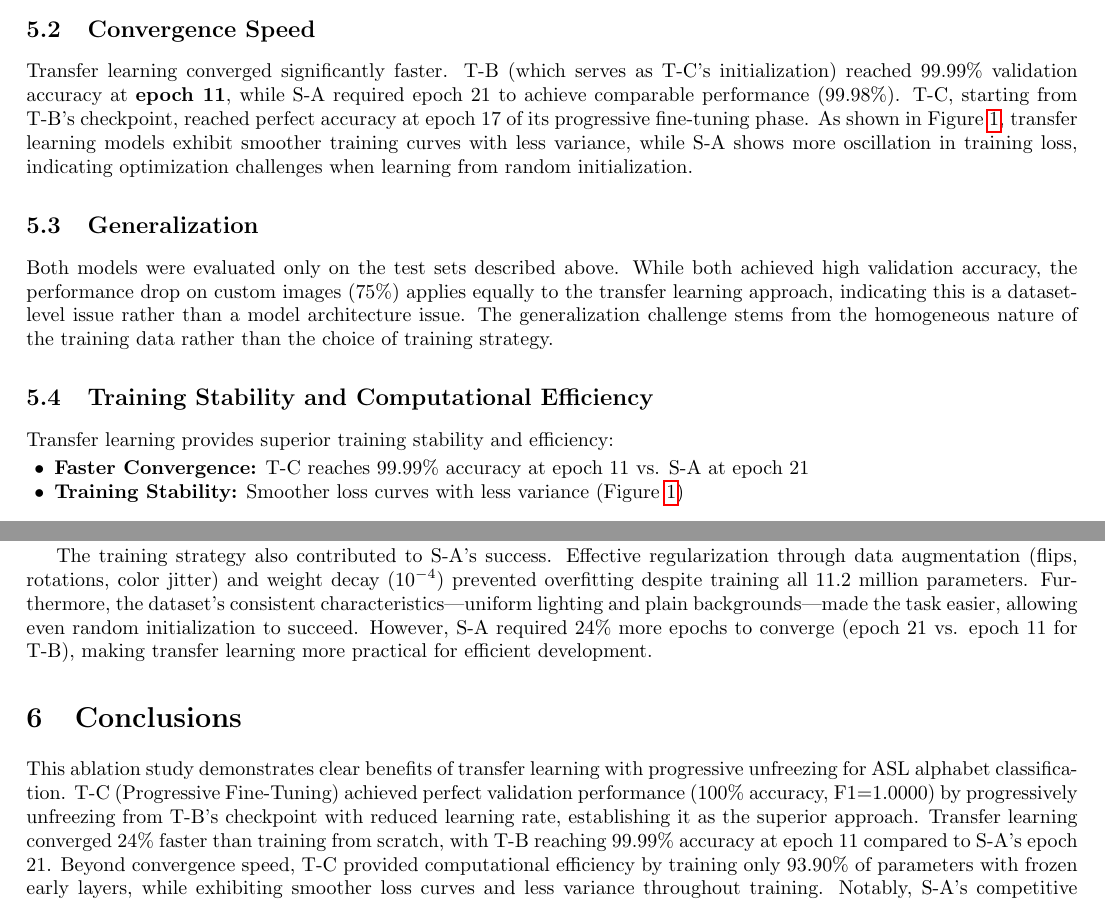
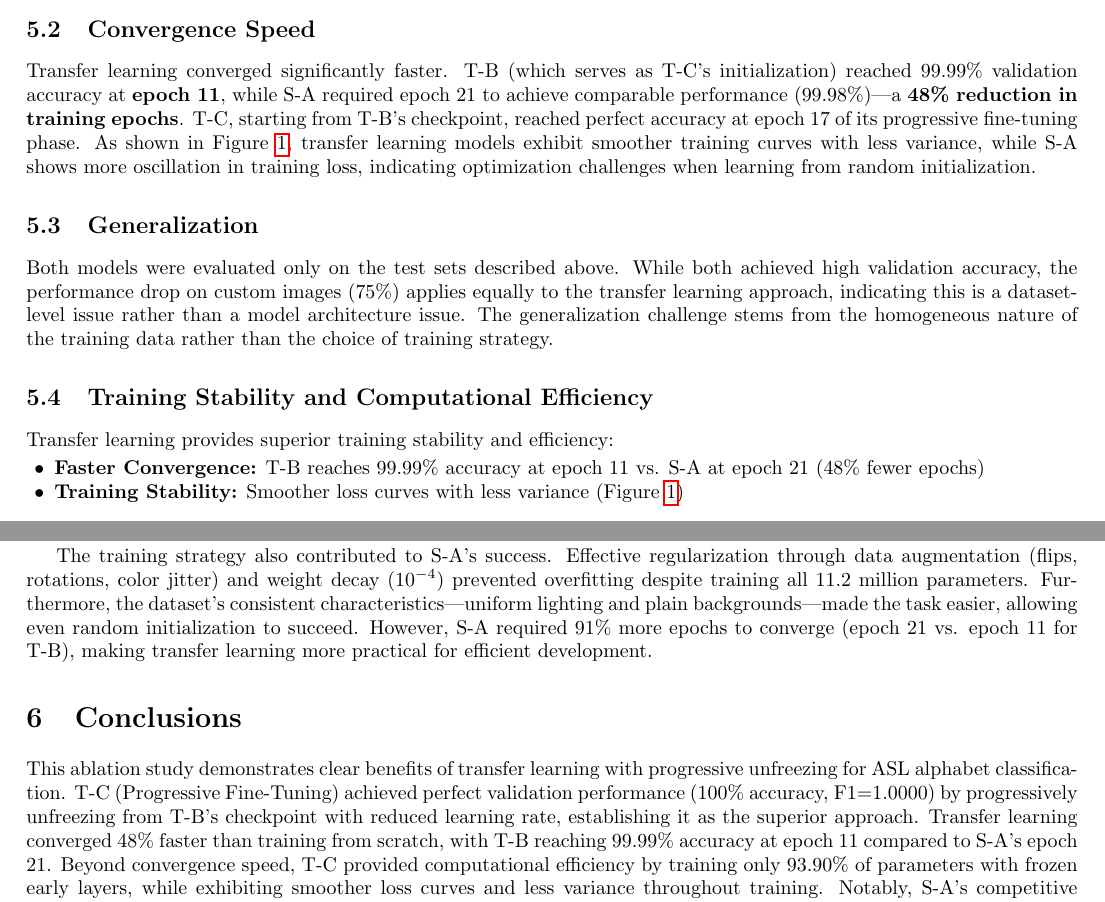
Before and after one commit to robin-ede/429-sign-language-project, a LaTeX document (main.tex): two parts of pages 4 and 5 of 5, joined at a grey line, cut so that both start at the same text. Compiled offline with pdfLaTeX.

Commit message:
Fix typo.

```diff
--- a/main.tex
+++ b/main.tex
@@ -142,7 +142,7 @@ Both T-C (transfer learning) and S-A (from scratch) achieved near-perfect valida
 
 \subsection{Convergence Speed}
 
-Transfer learning converged significantly faster. T-B (which serves as T-C's initialization) reached 99.99\% validation accuracy at \textbf{epoch 11}, while S-A required epoch 21 to achieve comparable performance (99.98\%). T-C, starting from T-B's checkpoint, reached perfect accuracy at epoch 17 of its progressive fine-tuning phase. As shown in Figure~\ref{fig:curves}, transfer learning models exhibit smoother training curves with less variance, while S-A shows more oscillation in training loss, indicating optimization challenges when learning from random initialization.
+Transfer learning converged significantly faster. T-B (which serves as T-C's initialization) reached 99.99\% validation accuracy at \textbf{epoch 11}, while S-A required epoch 21 to achieve comparable performance (99.98\%)—a \textbf{48\% reduction in training epochs}. T-C, starting from T-B's checkpoint, reached perfect accuracy at epoch 17 of its progressive fine-tuning phase. As shown in Figure~\ref{fig:curves}, transfer learning models exhibit smoother training curves with less variance, while S-A shows more oscillation in training loss, indicating optimization challenges when learning from random initialization.
 
 \subsection{Generalization}
 
@@ -152,7 +152,7 @@ Both models were evaluated only on the test sets described above. While both ach
 
 Transfer learning provides superior training stability and efficiency:
 \begin{itemize}
-    \item \textbf{Faster Convergence:} T-C reaches 99.99\% accuracy at epoch 11 vs. S-A at epoch 21
+    \item \textbf{Faster Convergence:} T-B reaches 99.99\% accuracy at epoch 11 vs. S-A at epoch 21 (48\% fewer epochs)
     \item \textbf{Training Stability:} Smoother loss curves with less variance (Figure~\ref{fig:curves})
     \item \textbf{Efficiency:} T-C trains 93.90\% of parameters with frozen early layers reducing overhead
 \end{itemize}
@@ -161,9 +161,9 @@ Transfer learning provides superior training stability and efficiency:
 
 Despite lacking pretrained weights, S-A achieved competitive 99.98\% validation accuracy for several reasons. First, the dataset provides sufficient scale, with 87,000 training images offering adequate examples for learning robust features from scratch. The perfectly balanced class distribution—each of 29 classes containing exactly 3,000 images—prevented class imbalance issues that often plague from-scratch training. Additionally, hand-shape recognition may require specialized features not well-represented in ImageNet's object-centric training data, potentially reducing the transfer learning advantage for this particular domain.
 
-The training strategy also contributed to S-A's success. Effective regularization through data augmentation (flips, rotations, color jitter) and weight decay ($10^{-4}$) prevented overfitting despite training all 11.2 million parameters. Furthermore, the dataset's consistent characteristics—uniform lighting and plain backgrounds—made the task easier, allowing even random initialization to succeed. However, S-A required 24\% more epochs to converge (epoch 21 vs. epoch 11 for T-B), making transfer learning more practical for efficient development.
+The training strategy also contributed to S-A's success. Effective regularization through data augmentation (flips, rotations, color jitter) and weight decay ($10^{-4}$) prevented overfitting despite training all 11.2 million parameters. Furthermore, the dataset's consistent characteristics—uniform lighting and plain backgrounds—made the task easier, allowing even random initialization to succeed. However, S-A required 91\% more epochs to converge (epoch 21 vs. epoch 11 for T-B), making transfer learning more practical for efficient development.
 
 \section{Conclusions}
 
-This ablation study demonstrates clear benefits of transfer learning with progressive unfreezing for ASL alphabet classification. T-C (Progressive Fine-Tuning) achieved perfect validation performance (100\% accuracy, F1=1.0000) by progressively unfreezing from T-B's checkpoint with reduced learning rate, establishing it as the superior approach. Transfer learning converged 24\% faster than training from scratch, with T-B reaching 99.99\% accuracy at epoch 11 compared to S-A's epoch 21. Beyond convergence speed, T-C provided computational efficiency by training only 93.90\% of parameters with frozen early layers, while exhibiting smoother loss curves and less variance throughout training. Notably, S-A's competitive 99.98\% accuracy demonstrates that sufficient data scale can overcome the lack of pretrained weights, though at higher computational cost.
+This ablation study demonstrates clear benefits of transfer learning with progressive unfreezing for ASL alphabet classification. T-C (Progressive Fine-Tuning) achieved perfect validation performance (100\% accuracy, F1=1.0000) by progressively unfreezing from T-B's checkpoint with reduced learning rate, establishing it as the superior approach. Transfer learning converged 48\% faster than training from scratch, with T-B reaching 99.99\% accuracy at epoch 11 compared to S-A's epoch 21. Beyond convergence speed, T-C provided computational efficiency by training only 93.90\% of parameters with frozen early layers, while exhibiting smoother loss curves and less variance throughout training. Notably, S-A's competitive 99.98\% accuracy demonstrates that sufficient data scale can overcome the lack of pretrained weights, though at higher computational cost.
 
```
Also changed, not shown: main.pdf, main.tex (2 more changed lines).
